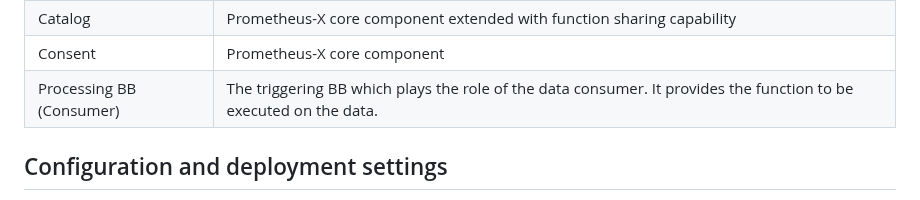
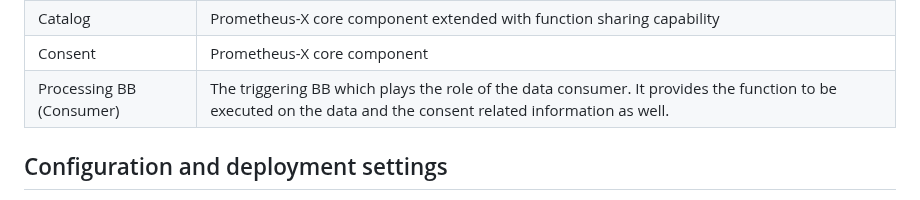
Before and after one commit to Prometheus-X-association/edge-computing, a Markdown page: docs/design-document.md, the part around the change. GitHub-like rendering.

```diff
--- a/docs/design-document.md
+++ b/docs/design-document.md
@@ -224,7 +224,7 @@ The sequence diagram shows how the component communicates with other components.
 |Contract|Prometheus-X core component|
 |Catalog|Prometheus-X core component extended with function sharing capability|
 |Consent|Prometheus-X core component|
-|Processing BB (Consumer)|The triggering BB which plays the role of the data consumer. It provides the function to be executed on the data.|
+|Processing BB (Consumer)|The triggering BB which plays the role of the data consumer. It provides the function to be executed on the data and the consent related information as well.|
 
 
 ## Configuration and deployment settings
```
